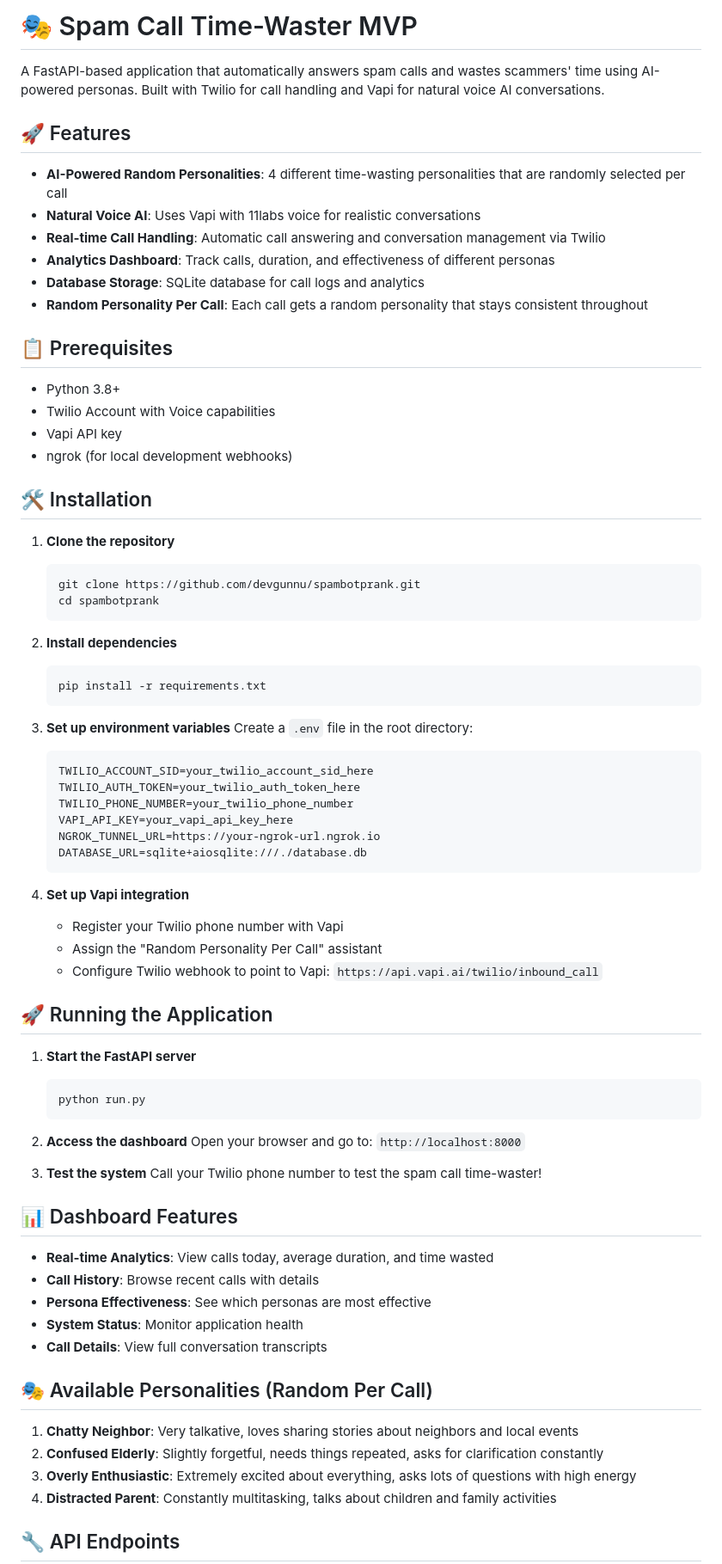
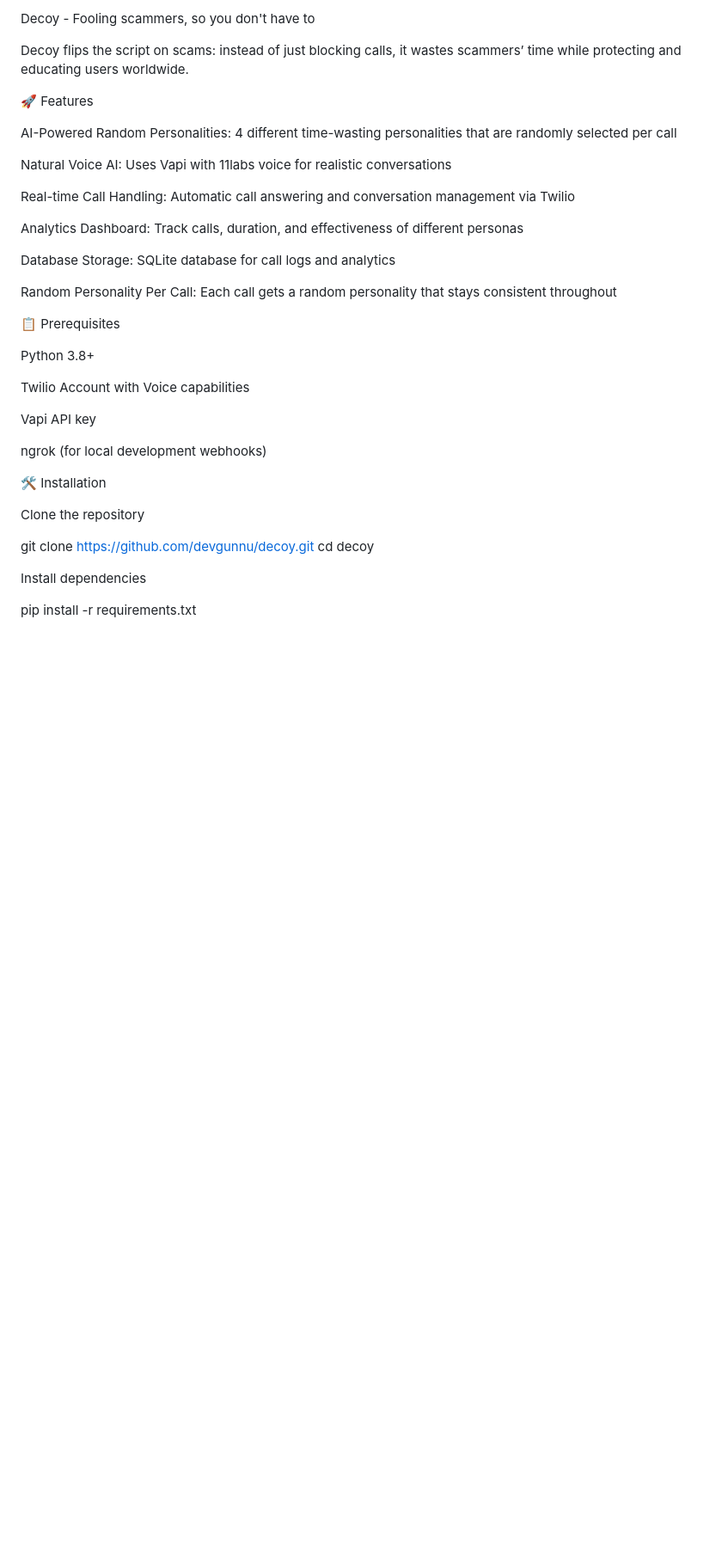
Before and after one commit to devgunnu/spambotprank, a Markdown page: README.md, the part around one of its changes. Shown at 86% size. GitHub-like rendering; blank space fills up the shorter version.

````diff
--- a/README.md
+++ b/README.md
@@ -1,79 +1,40 @@
-# 🎭 Spam Call Time-Waster MVP
+Decoy - Fooling scammers, so you don't have to
 
-A FastAPI-based application that automatically answers spam calls and wastes scammers' time using AI-powered personas. Built with Twilio for call handling and Vapi for natural voice AI conversations.
+Decoy flips the script on scams: instead of just blocking calls, it wastes scammers’ time while protecting and educating users worldwide.
 
-## 🚀 Features
+🚀 Features
 
-- **AI-Powered Random Personalities**: 4 different time-wasting personalities that are randomly selected per call
-- **Natural Voice AI**: Uses Vapi with 11labs voice for realistic conversations
-- **Real-time Call Handling**: Automatic call answering and conversation management via Twilio
-- **Analytics Dashboard**: Track calls, duration, and effectiveness of different personas
-- **Database Storage**: SQLite database for call logs and analytics
-- **Random Personality Per Call**: Each call gets a random personality that stays consistent throughout
+AI-Powered Random Personalities: 4 different time-wasting personalities that are randomly selected per call
 
-## 📋 Prerequisites
+Natural Voice AI: Uses Vapi with 11labs voice for realistic conversations
 
-- Python 3.8+
-- Twilio Account with Voice capabilities
-- Vapi API key
-- ngrok (for local development webhooks)
+Real-time Call Handling: Automatic call answering and conversation management via Twilio
 
-## 🛠️ Installation
+Analytics Dashboard: Track calls, duration, and effectiveness of different personas
 
-1. **Clone the repository**
-   ```bash
-   git clone https://github.com/devgunnu/spambotprank.git
-   cd spambotprank
-   ```
+Database Storage: SQLite database for call logs and analytics
 
-2. **Install dependencies**
-   ```bash
-   pip install -r requirements.txt
-   ```
+Random Personality Per Call: Each call gets a random personality that stays consistent throughout
 
-3. **Set up environment variables**
-   Create a `.env` file in the root directory:
-   ```env
-   TWILIO_ACCOUNT_SID=your_twilio_account_sid_here
-   TWILIO_AUTH_TOKEN=your_twilio_auth_token_here
-   TWILIO_PHONE_NUMBER=your_twilio_phone_number
-   VAPI_API_KEY=your_vapi_api_key_here
-   NGROK_TUNNEL_URL=https://your-ngrok-url.ngrok.io
-   DATABASE_URL=sqlite+aiosqlite:///./database.db
-   ```
+📋 Prerequisites
 
-4. **Set up Vapi integration**
-   - Register your Twilio phone number with Vapi
-   - Assign the "Random Personality Per Call" assistant
-   - Configure Twilio webhook to point to Vapi: `https://api.vapi.ai/twilio/inbound_call`
+Python 3.8+
 
-## 🚀 Running the Application
+Twilio Account with Voice capabilities
 
-1. **Start the FastAPI server**
-   ```bash
-   python run.py
-   ```
+Vapi API key
 
-2. **Access the dashboard**
-   Open your browser and go to: `http://localhost:8000`
+ngrok (for local development webhooks)
 
-3. **Test the system**
-   Call your Twilio phone number to test the spam call time-waster!
+🛠️ Installation
 
-## 📊 Dashboard Features
+Clone the repository
 
-- **Real-time Analytics**: View calls today, average duration, and time wasted
-- **Call History**: Browse recent calls with details
-- **Persona Effectiveness**: See which personas are most effective
-- **System Status**: Monitor application health
-- **Call Details**: View full conversation transcripts
+git clone https://github.com/devgunnu/decoy.git
+cd decoy
 
-## 🎭 Available Personalities (Random Per Call)
 
-1. **Chatty Neighbor**: Very talkative, loves sharing stories about neighbors and local events
-2. **Confused Elderly**: Slightly forgetful, needs things repeated, asks for clarification constantly
-3. **Overly Enthusiastic**: Extremely excited about everything, asks lots of questions with high energy
-4. **Distracted Parent**: Constantly multitasking, talks about children and family activities
+Install dependencies
 
-## 🔧 API Endpoints
+pip install -r requirements.txt
 
````
Also changed, not shown: other parts of README.md (+117 -35 lines).
